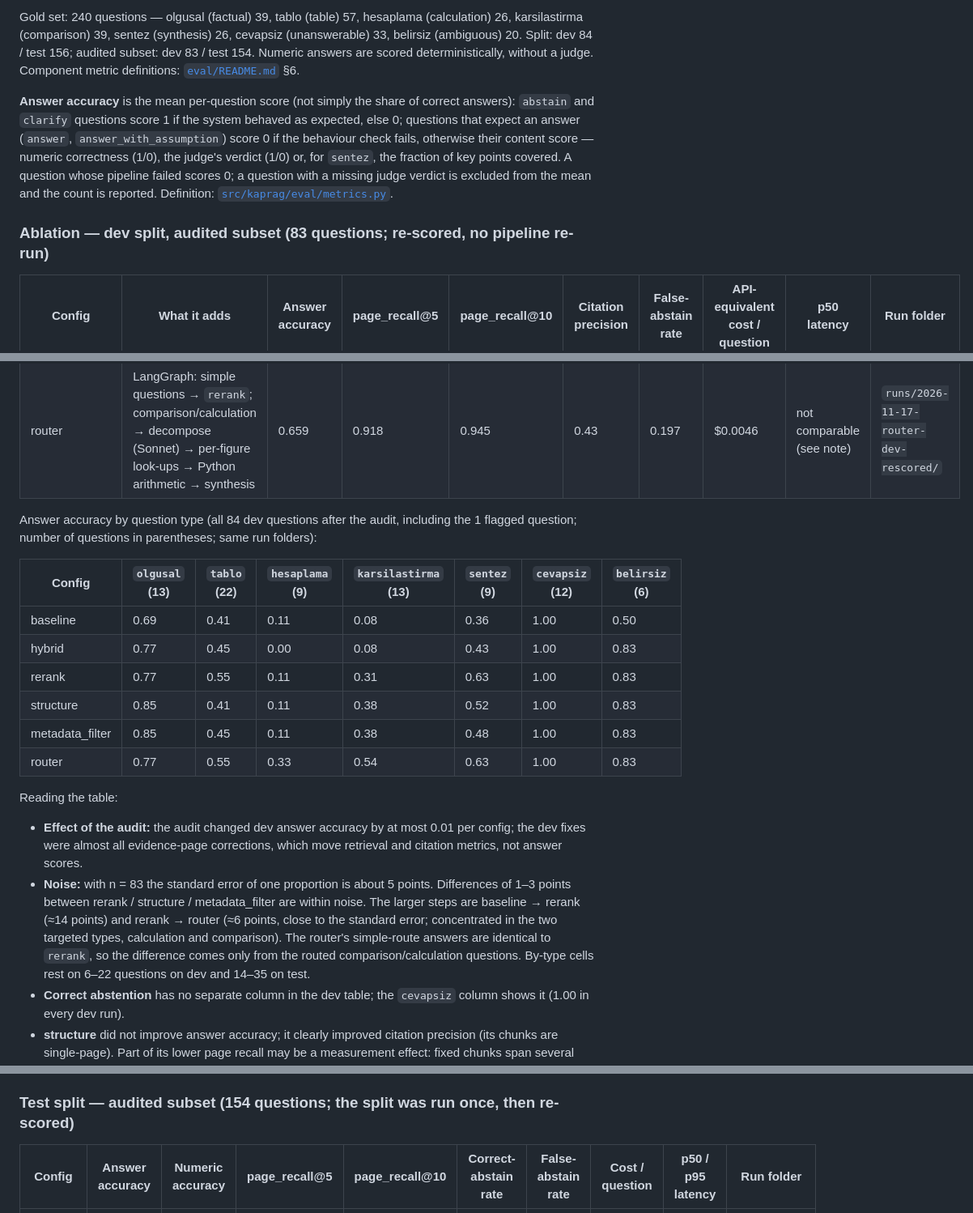
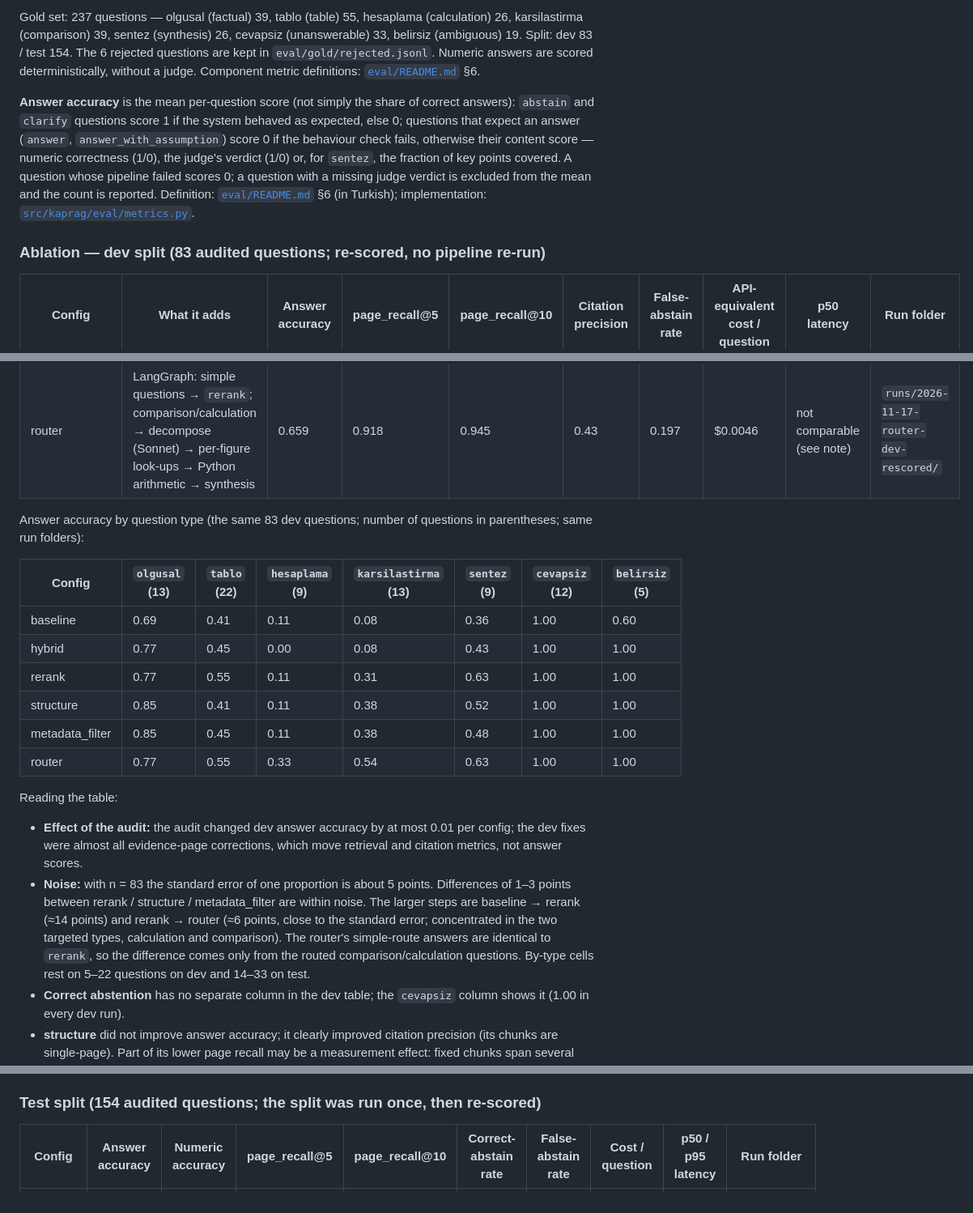
Before and after one commit to YusufAltuntas/kaprag, a Markdown page: README.en.md, 3 parts joined by grey strips. Shown at 81% size. Rendered like a GitHub page.

```diff
--- a/README.en.md
+++ b/README.en.md
@@ -57,9 +61,9 @@ Package layout (`src/kaprag/`): `parsing`, `chunking`, `index`, `rag` (retrieval
 
-Gold set: 240 questions — olgusal (factual) 39, tablo (table) 57, hesaplama (calculation) 26, karsilastirma (comparison) 39, sentez (synthesis) 26, cevapsiz (unanswerable) 33, belirsiz (ambiguous) 20. Split: dev 84 / test 156; audited subset: dev 83 / test 154. Numeric answers are scored deterministically, without a judge. Component metric definitions: [`eval/README.md`](eval/README.md) §6.
+Gold set: 237 questions — olgusal (factual) 39, tablo (table) 55, hesaplama (calculation) 26, karsilastirma (comparison) 39, sentez (synthesis) 26, cevapsiz (unanswerable) 33, belirsiz (ambiguous) 19. Split: dev 83 / test 154. The 6 rejected questions are kept in `eval/gold/rejected.jsonl`. Numeric answers are scored deterministically, without a judge. Component metric definitions: [`eval/README.md`](eval/README.md) §6.
 
-**Answer accuracy** is the mean per-question score (not simply the share of correct answers): `abstain` and `clarify` questions score 1 if the system behaved as expected, else 0; questions that expect an answer (`answer`, `answer_with_assumption`) score 0 if the behaviour check fails, otherwise their content score — numeric correctness (1/0), the judge's verdict (1/0) or, for `sentez`, the fraction of key points covered. A question whose pipeline failed scores 0; a question with a missing judge verdict is excluded from the mean and the count is reported. Definition: [`src/kaprag/eval/metrics.py`](src/kaprag/eval/metrics.py).
+**Answer accuracy** is the mean per-question score (not simply the share of correct answers): `abstain` and `clarify` questions score 1 if the system behaved as expected, else 0; questions that expect an answer (`answer`, `answer_with_assumption`) score 0 if the behaviour check fails, otherwise their content score — numeric correctness (1/0), the judge's verdict (1/0) or, for `sentez`, the fraction of key points covered. A question whose pipeline failed scores 0; a question with a missing judge verdict is excluded from the mean and the count is reported. Definition: [`eval/README.md`](eval/README.md) §6 (in Turkish); implementation: [`src/kaprag/eval/metrics.py`](src/kaprag/eval/metrics.py).
 
-### Ablation — dev split, audited subset (83 questions; re-scored, no pipeline re-run)
+### Ablation — dev split (83 audited questions; re-scored, no pipeline re-run)
 
 | Config | What it adds | Answer accuracy | page_recall@5 | page_recall@10 | Citation precision | False-abstain rate | API-equivalent cost / question | p50 latency | Run folder |
 |---|---|---|---|---|---|---|---|---|---|
@@ -70,21 +74,21 @@ Gold set: 240 questions — olgusal (factual) 39, tablo (table) 57, hesaplama (c
 | metadata_filter | + bank/year SQL filter parsed from the question by Haiku | 0.582 | 0.767 | 0.822 | 0.63 | 0.333 | $0.0013 | 10.3 s | `runs/2026-11-17-metadata-filter-dev-rescored/` |
 | router | LangGraph: simple questions → `rerank`; comparison/calculation → decompose (Sonnet) → per-figure look-ups → Python arithmetic → synthesis | 0.659 | 0.918 | 0.945 | 0.43 | 0.197 | $0.0046 | not comparable (see note) | `runs/2026-11-17-router-dev-rescored/` |
 
-Answer accuracy by question type (all 84 dev questions after the audit, including the 1 flagged question; number of questions in parentheses; same run folders):
+Answer accuracy by question type (the same 83 dev questions; number of questions in parentheses; same run folders):
 
-| Config | `olgusal` (13) | `tablo` (22) | `hesaplama` (9) | `karsilastirma` (13) | `sentez` (9) | `cevapsiz` (12) | `belirsiz` (6) |
+| Config | `olgusal` (13) | `tablo` (22) | `hesaplama` (9) | `karsilastirma` (13) | `sentez` (9) | `cevapsiz` (12) | `belirsiz` (5) |
 |---|---|---|---|---|---|---|---|
-| baseline | 0.69 | 0.41 | 0.11 | 0.08 | 0.36 | 1.00 | 0.50 |
-| hybrid | 0.77 | 0.45 | 0.00 | 0.08 | 0.43 | 1.00 | 0.83 |
-| rerank | 0.77 | 0.55 | 0.11 | 0.31 | 0.63 | 1.00 | 0.83 |
-| structure | 0.85 | 0.41 | 0.11 | 0.38 | 0.52 | 1.00 | 0.83 |
-| metadata_filter | 0.85 | 0.45 | 0.11 | 0.38 | 0.48 | 1.00 | 0.83 |
-| router | 0.77 | 0.55 | 0.33 | 0.54 | 0.63 | 1.00 | 0.83 |
+| baseline | 0.69 | 0.41 | 0.11 | 0.08 | 0.36 | 1.00 | 0.60 |
+| hybrid | 0.77 | 0.45 | 0.00 | 0.08 | 0.43 | 1.00 | 1.00 |
+| rerank | 0.77 | 0.55 | 0.11 | 0.31 | 0.63 | 1.00 | 1.00 |
+| structure | 0.85 | 0.41 | 0.11 | 0.38 | 0.52 | 1.00 | 1.00 |
+| metadata_filter | 0.85 | 0.45 | 0.11 | 0.38 | 0.48 | 1.00 | 1.00 |
+| router | 0.77 | 0.55 | 0.33 | 0.54 | 0.63 | 1.00 | 1.00 |
 
 Reading the table:
 
 - **Effect of the audit:** the audit changed dev answer accuracy by at most 0.01 per config; the dev fixes were almost all evidence-page corrections, which move retrieval and citation metrics, not answer scores.
-- **Noise:** with n = 83 the standard error of one proportion is about 5 points. Differences of 1–3 points between rerank / structure / metadata_filter are within noise. The larger steps are baseline → rerank (≈14 points) and rerank → router (≈6 points, close to the standard error; concentrated in the two targeted types, calculation and comparison). The router's simple-route answers are identical to `rerank`, so the difference comes only from the routed comparison/calculation questions. By-type cells rest on 6–22 questions on dev and 14–35 on test.
+- **Noise:** with n = 83 the standard error of one proportion is about 5 points. Differences of 1–3 points between rerank / structure / metadata_filter are within noise. The larger steps are baseline → rerank (≈14 points) and rerank → router (≈6 points, close to the standard error; concentrated in the two targeted types, calculation and comparison). The router's simple-route answers are identical to `rerank`, so the difference comes only from the routed comparison/calculation questions. By-type cells rest on 5–22 questions on dev and 14–33 on test.
 - **Correct abstention** has no separate column in the dev table; the `cevapsiz` column shows it (1.00 in every dev run).
 - **structure** did not improve answer accuracy; it clearly improved citation precision (its chunks are single-page). Part of its lower page recall may be a measurement effect: fixed chunks span several pages and meet the "gold page within the chunk's page span" rule more easily. This was not verified.
 - **Router page recall:** on multi-route questions it is computed over an interleaved union of the per-look-up lists, each filtered by the plan's bank and year, so it is not like-for-like with the single-query rows.
@@ -92,7 +96,7 @@ Reading the table:
 - **Cost** is "API-equivalent": tokens × API list price (Haiku 5.5 $0.10 / $0.50, Sonnet 5.5 $2 / $10 per 1M input/output tokens). Development ran on a Claude subscription, which shows no dollars. Judge cost is excluded from cost per question.
 - The optional step T9e (swapping the embedding model for multilingual-e5-large) was not run.
 
-### Test split — audited subset (154 questions; the split was run once, then re-scored)
+### Test split (154 audited questions; the split was run once, then re-scored)
 
 | Config | Answer accuracy | Numeric accuracy | page_recall@5 | page_recall@10 | Correct-abstain rate | False-abstain rate | Cost / question | p50 / p95 latency | Run folder |
 |---|---|---|---|---|---|---|---|---|---|
```
Also changed, not shown: other parts of README.en.md (+14 -10 lines), README.md (+27 -23 lines), docs/chat-demo.png (added).
